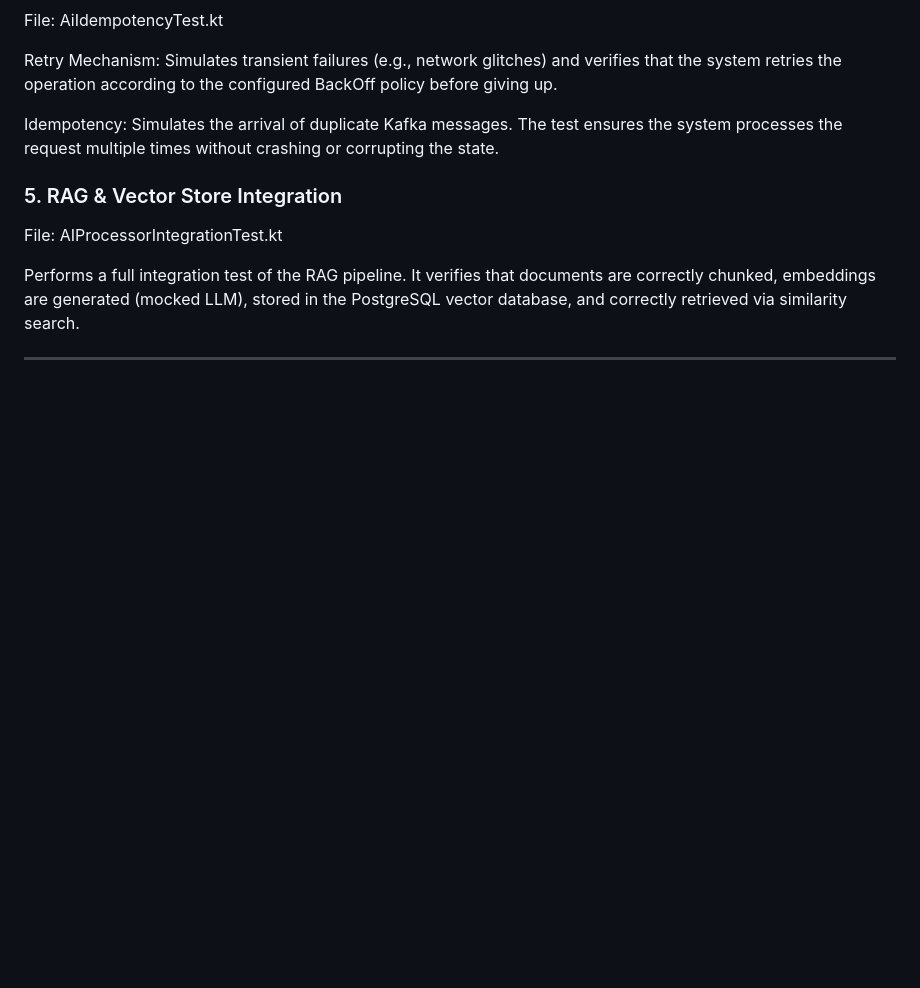
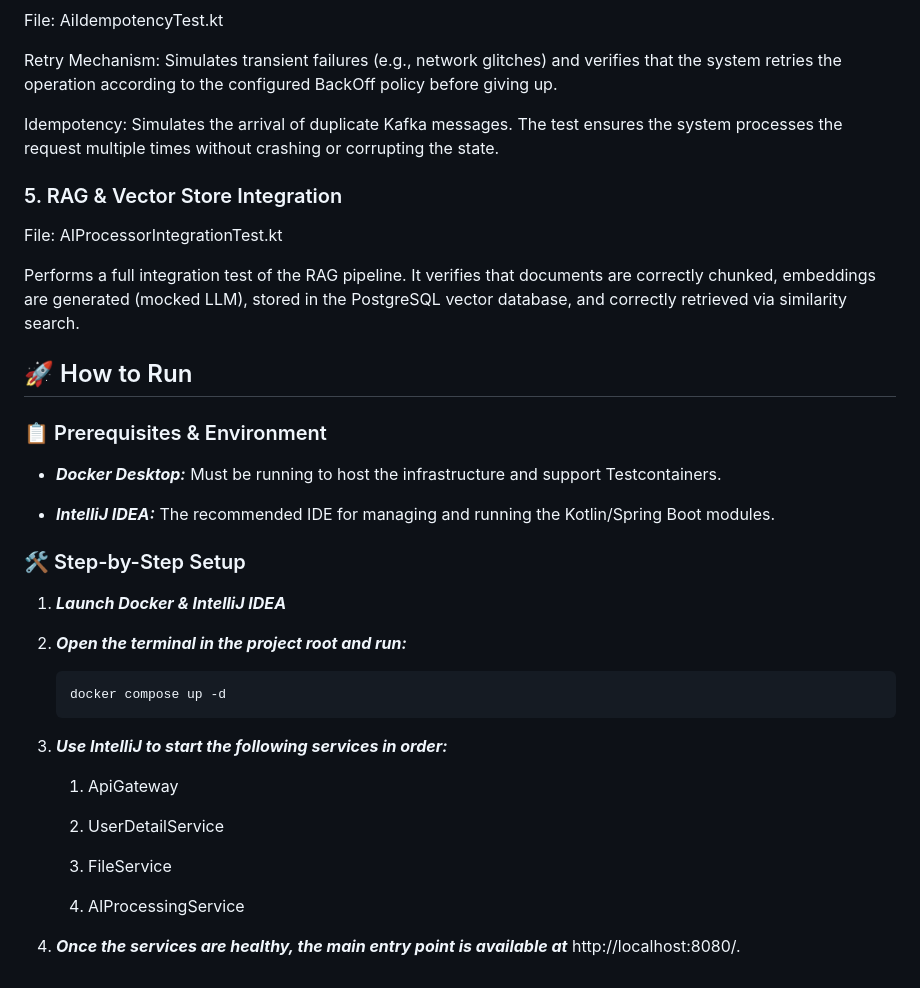
Before and after one commit to giosuepinto/company-document-portal, a Markdown page: README.md, the part around one of its changes. GitHub-like rendering; blank space fills up the shorter version.

````diff
--- a/README.md
+++ b/README.md
@@ -97,4 +136,27 @@ File: AIProcessorIntegrationTest.kt
 Performs a full integration test of the RAG pipeline. It verifies that documents are correctly chunked, embeddings are generated (mocked LLM), stored in the PostgreSQL vector database, and correctly retrieved via similarity search.
 
 
----
+## 🚀 How to Run
+
+### 📋 Prerequisites & Environment
+* ***Docker Desktop:*** Must be running to host the infrastructure and support Testcontainers.
+
+* ***IntelliJ IDEA:*** The recommended IDE for managing and running the Kotlin/Spring Boot modules.
+
+### 🛠️ Step-by-Step Setup
+
+1. ***Launch Docker & IntelliJ IDEA***
+2. ***Open the terminal in the project root and run:***
+    ```bash
+    docker compose up -d
+3.  ***Use IntelliJ to start the following services in order:***
+
+    1. ApiGateway
+
+    2. UserDetailService
+
+    3. FileService
+
+    4. AIProcessingService
+
+4. ***Once the services are healthy, the main entry point is available at*** http://localhost:8080/.
````
Also changed, not shown: other parts of README.md (+83 -44 lines).
